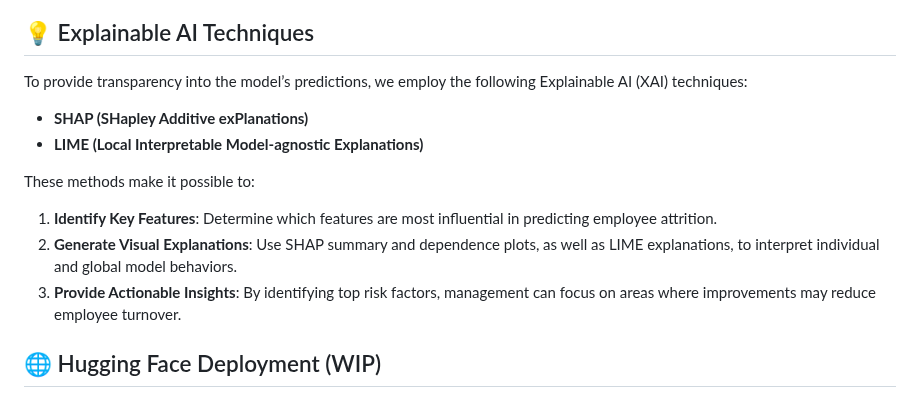
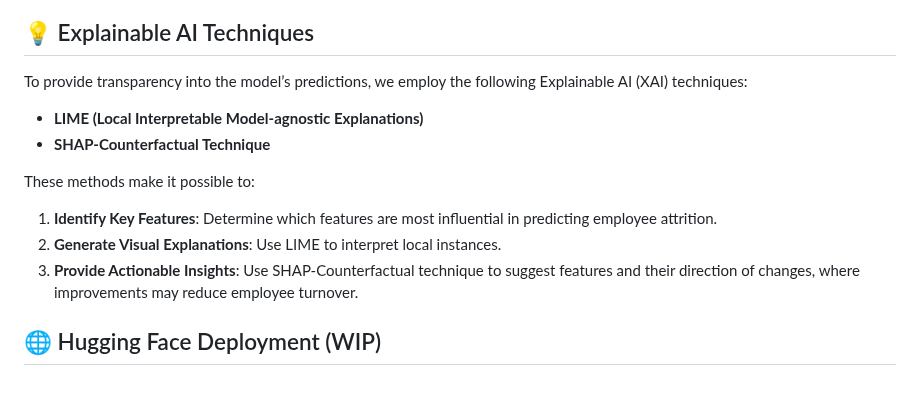
Before and after one commit to ARNoor/Employee-Attrition-in-Healthcare, a Markdown page: README.md, the part around the change. Rendered like a GitHub page.

```diff
--- a/README.md
+++ b/README.md
@@ -91,14 +91,14 @@ This project employs a range of models, including shallow learning, ensemble met
 
 To provide transparency into the model’s predictions, we employ the following Explainable AI (XAI) techniques:
 
-- **SHAP (SHapley Additive exPlanations)**
 - **LIME (Local Interpretable Model-agnostic Explanations)**
+- **SHAP-Counterfactual Technique**
 
 These methods make it possible to:
 
 1. **Identify Key Features**: Determine which features are most influential in predicting employee attrition.
-2. **Generate Visual Explanations**: Use SHAP summary and dependence plots, as well as LIME explanations, to interpret individual and global model behaviors.
-3. **Provide Actionable Insights**: By identifying top risk factors, management can focus on areas where improvements may reduce employee turnover.
+2. **Generate Visual Explanations**: Use LIME to interpret local instances.
+3. **Provide Actionable Insights**: Use SHAP-Counterfactual technique to suggest features and their direction of changes, where improvements may reduce employee turnover.
 
 ## 🌐 Hugging Face Deployment (WIP)
 
```
